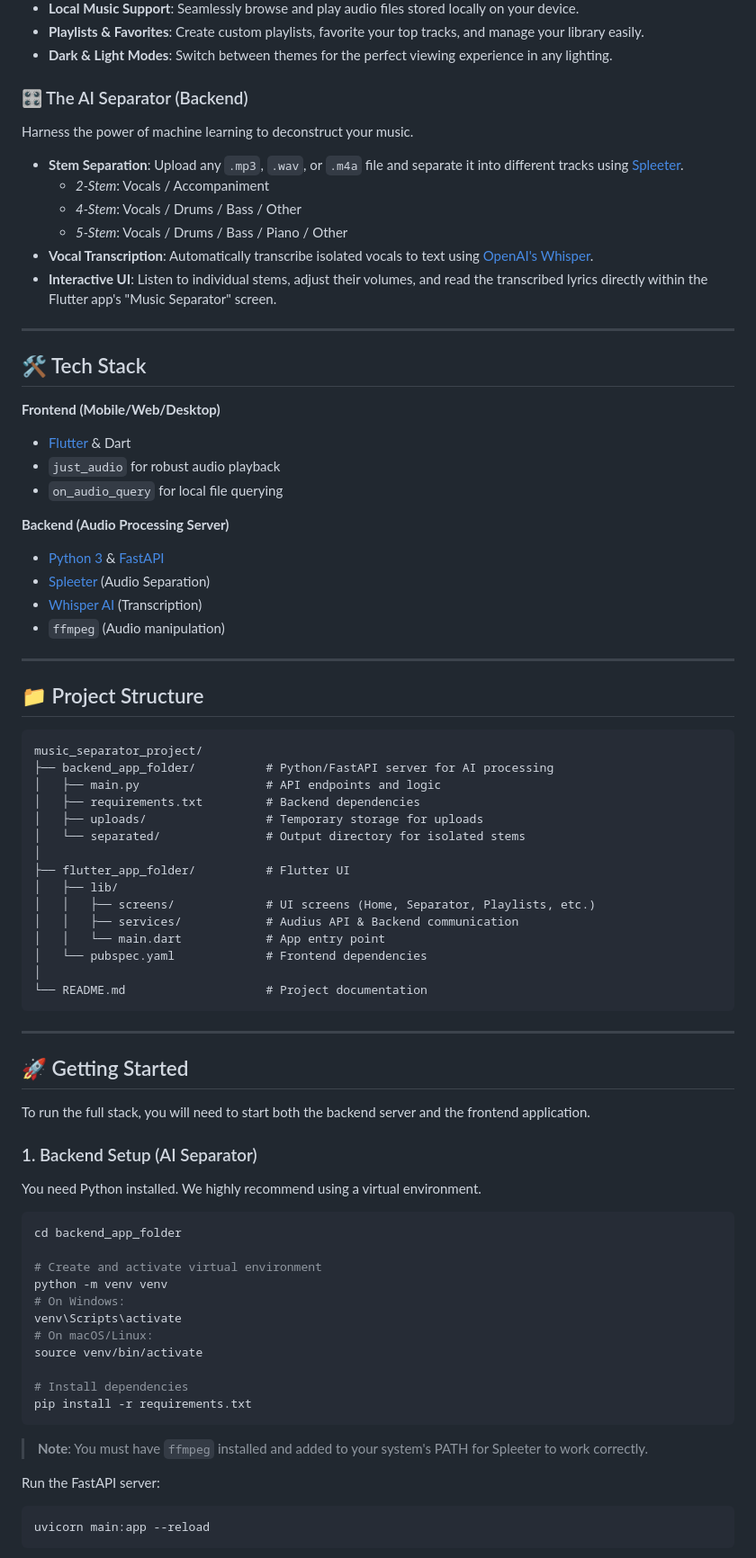
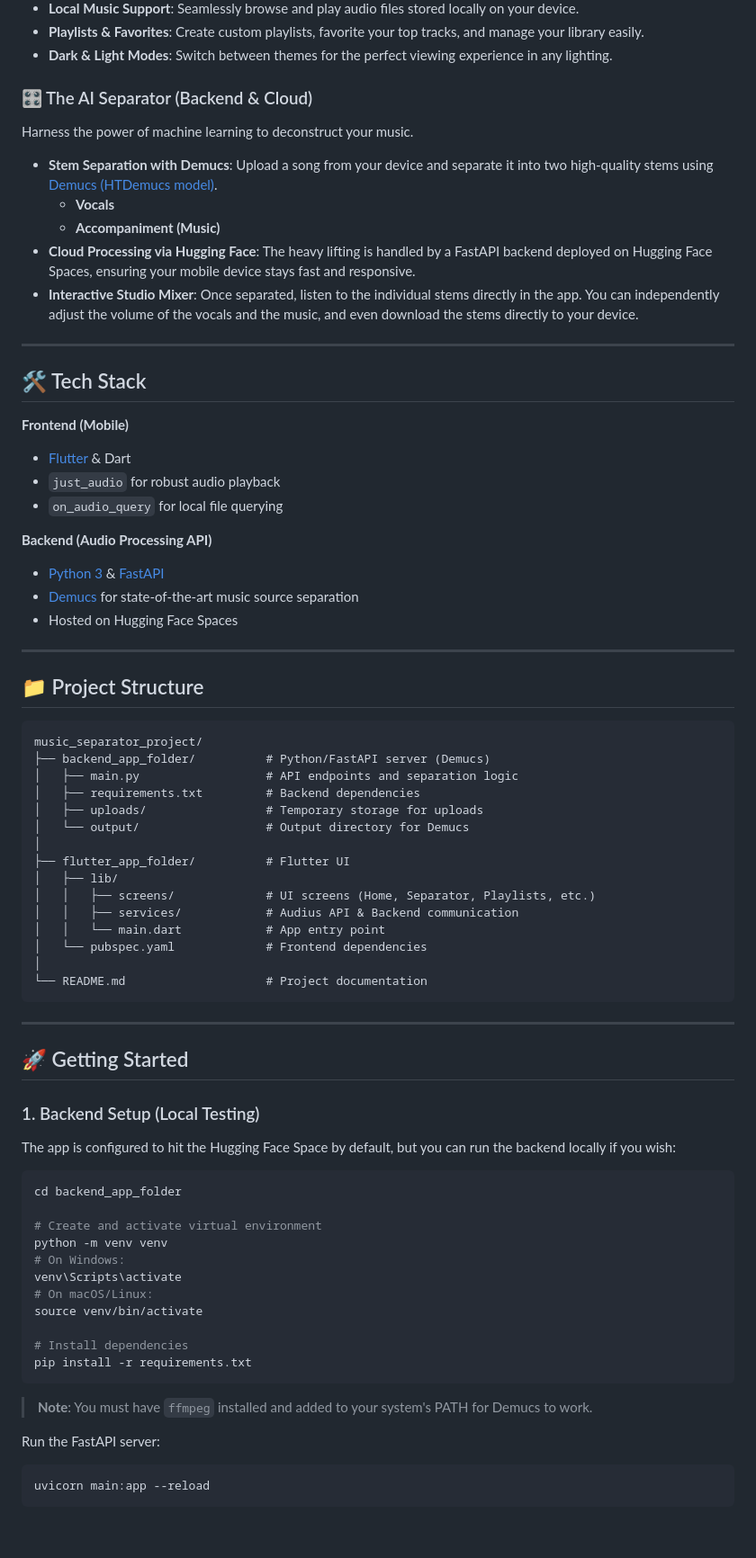
Before and after one commit to rohu069/music_separator_project, a Markdown page: README.md, the part around one of its changes. Shown at 90% size. Drawn GitHub-style; blank space fills up the shorter version.

Commit message:
docs: Rewrite README to accurately reflect Demucs integration and Hugging Face usage

````diff
--- a/README.md
+++ b/README.md
@@ -16,29 +16,27 @@ Experience music through a beautifully crafted, retro-style interface built with
 - **Playlists & Favorites**: Create custom playlists, favorite your top tracks, and manage your library easily.
 - **Dark & Light Modes**: Switch between themes for the perfect viewing experience in any lighting.
 
-### 🎛️ The AI Separator (Backend)
+### 🎛️ The AI Separator (Backend & Cloud)
 Harness the power of machine learning to deconstruct your music.
-- **Stem Separation**: Upload any `.mp3`, `.wav`, or `.m4a` file and separate it into different tracks using [Spleeter](https://github.com/deezer/spleeter).
-  - *2-Stem*: Vocals / Accompaniment
-  - *4-Stem*: Vocals / Drums / Bass / Other
-  - *5-Stem*: Vocals / Drums / Bass / Piano / Other
-- **Vocal Transcription**: Automatically transcribe isolated vocals to text using [OpenAI's Whisper](https://github.com/openai/whisper).
-- **Interactive UI**: Listen to individual stems, adjust their volumes, and read the transcribed lyrics directly within the Flutter app's "Music Separator" screen.
+- **Stem Separation with Demucs**: Upload a song from your device and separate it into two high-quality stems using [Demucs (HTDemucs model)](https://github.com/facebookresearch/demucs).
+  - **Vocals**
+  - **Accompaniment (Music)**
+- **Cloud Processing via Hugging Face**: The heavy lifting is handled by a FastAPI backend deployed on Hugging Face Spaces, ensuring your mobile device stays fast and responsive.
+- **Interactive Studio Mixer**: Once separated, listen to the individual stems directly in the app. You can independently adjust the volume of the vocals and the music, and even download the stems directly to your device.
 
 ---
 
 ## 🛠️ Tech Stack
 
-**Frontend (Mobile/Web/Desktop)**
+**Frontend (Mobile)**
 - [Flutter](https://flutter.dev/) & Dart
 - `just_audio` for robust audio playback
 - `on_audio_query` for local file querying
 
-**Backend (Audio Processing Server)**
+**Backend (Audio Processing API)**
 - [Python 3](https://www.python.org/) & [FastAPI](https://fastapi.tiangolo.com/)
-- [Spleeter](https://github.com/deezer/spleeter) (Audio Separation)
-- [Whisper AI](https://github.com/openai/whisper) (Transcription)
-- `ffmpeg` (Audio manipulation)
+- [Demucs](https://github.com/facebookresearch/demucs) for state-of-the-art music source separation
+- Hosted on Hugging Face Spaces
 
 ---
 
@@ -46,11 +44,11 @@ Harness the power of machine learning to deconstruct your music.
 
 ```plaintext
 music_separator_project/
-├── backend_app_folder/          # Python/FastAPI server for AI processing
-│   ├── main.py                  # API endpoints and logic
+├── backend_app_folder/          # Python/FastAPI server (Demucs)
+│   ├── main.py                  # API endpoints and separation logic
 │   ├── requirements.txt         # Backend dependencies
 │   ├── uploads/                 # Temporary storage for uploads
-│   └── separated/               # Output directory for isolated stems
+│   └── output/                  # Output directory for Demucs
 │
 ├── flutter_app_folder/          # Flutter UI
 │   ├── lib/
@@ -66,11 +64,8 @@ music_separator_project/
 
 ## 🚀 Getting Started
 
-To run the full stack, you will need to start both the backend server and the frontend application.
-
-### 1. Backend Setup (AI Separator)
-
-You need Python installed. We highly recommend using a virtual environment.
+### 1. Backend Setup (Local Testing)
+The app is configured to hit the Hugging Face Space by default, but you can run the backend locally if you wish:
 
 ```bash
 cd backend_app_folder
@@ -85,7 +80,8 @@ source venv/bin/activate
 # Install dependencies
 pip install -r requirements.txt
 ```
-> **Note**: You must have `ffmpeg` installed and added to your system's PATH for Spleeter to work correctly.
+
+> **Note**: You must have `ffmpeg` installed and added to your system's PATH for Demucs to work.
 
 Run the FastAPI server:
 ```bash
````
Also changed, not shown: other parts of README.md (+9 -17 lines).
